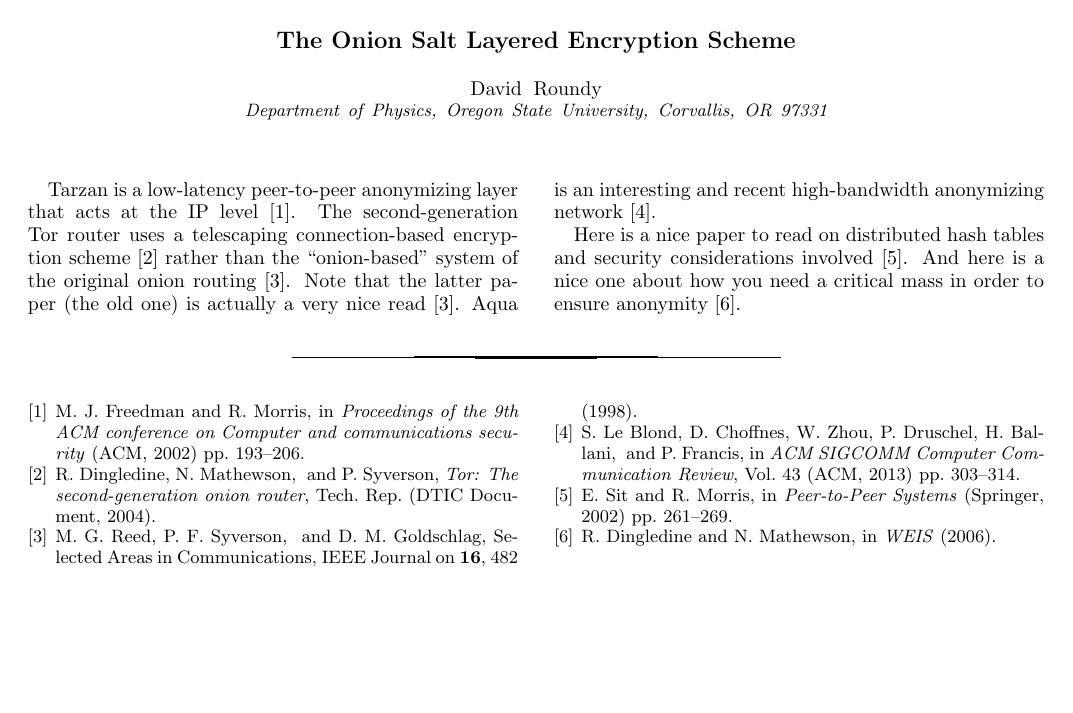
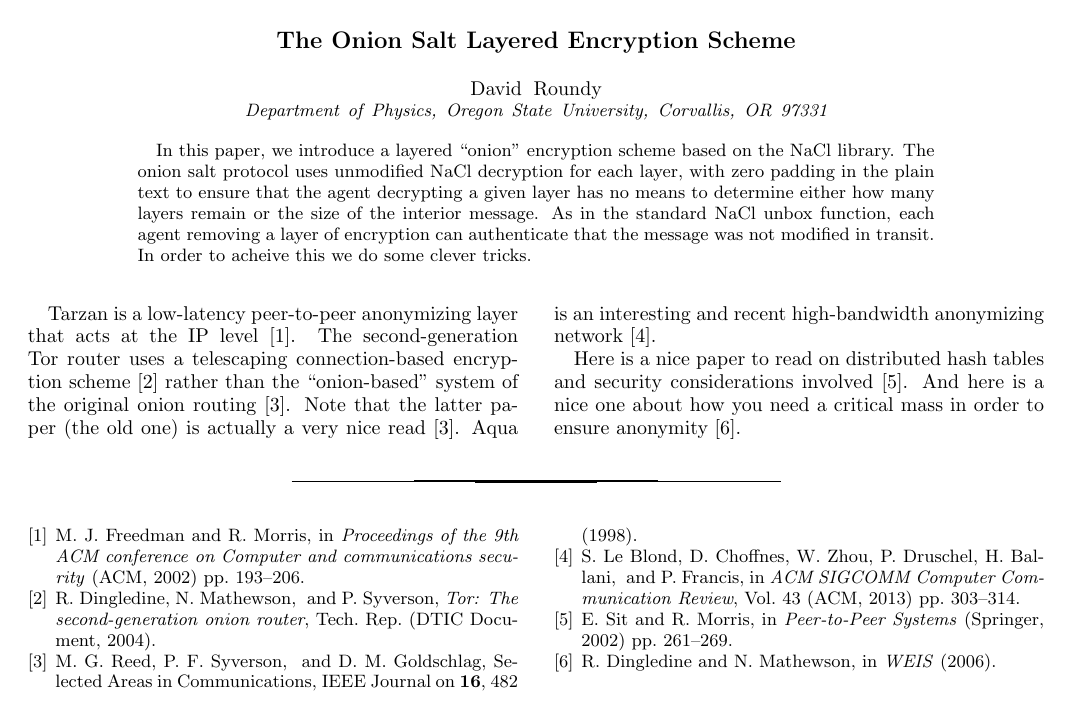
Before and after one commit to droundy/onionsalt, a LaTeX paper (paper/onionsalt.tex): the whole page. Compiled offline with pdfLaTeX.

Commit message:
add a little bit of an abstract

```diff
--- a/paper/onionsalt.tex
+++ b/paper/onionsalt.tex
@@ -5,6 +5,18 @@
 \title{The Onion Salt Layered Encryption Scheme}
 \author{David Roundy}
 \affiliation{Department of Physics, Oregon State University, Corvallis, OR 97331}
+
+\begin{abstract}
+  In this paper, we introduce a layered ``onion'' encryption scheme
+  based on the NaCl library.  The onion salt protocol uses unmodified
+  NaCl decryption for each layer, with zero padding in the plain text
+  to ensure that the agent decrypting a given layer has no means to
+  determine either how many layers remain or the size of the interior
+  message.  As in the standard NaCl unbox function, each agent
+  removing a layer of encryption can authenticate that the message was
+  not modified in transit.  In order to acheive this we do some clever
+  tricks.
+\end{abstract}
 
 \maketitle
 
```
